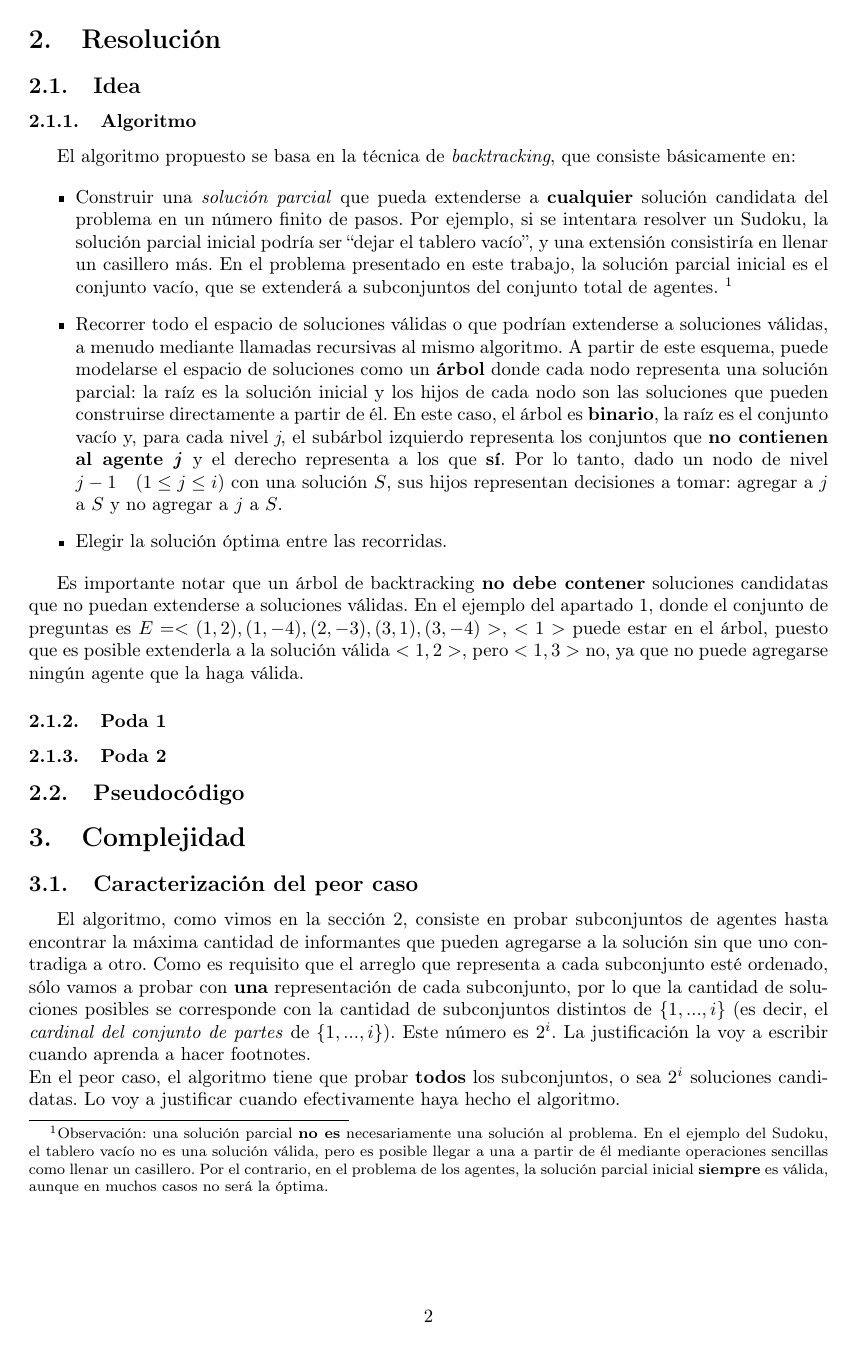
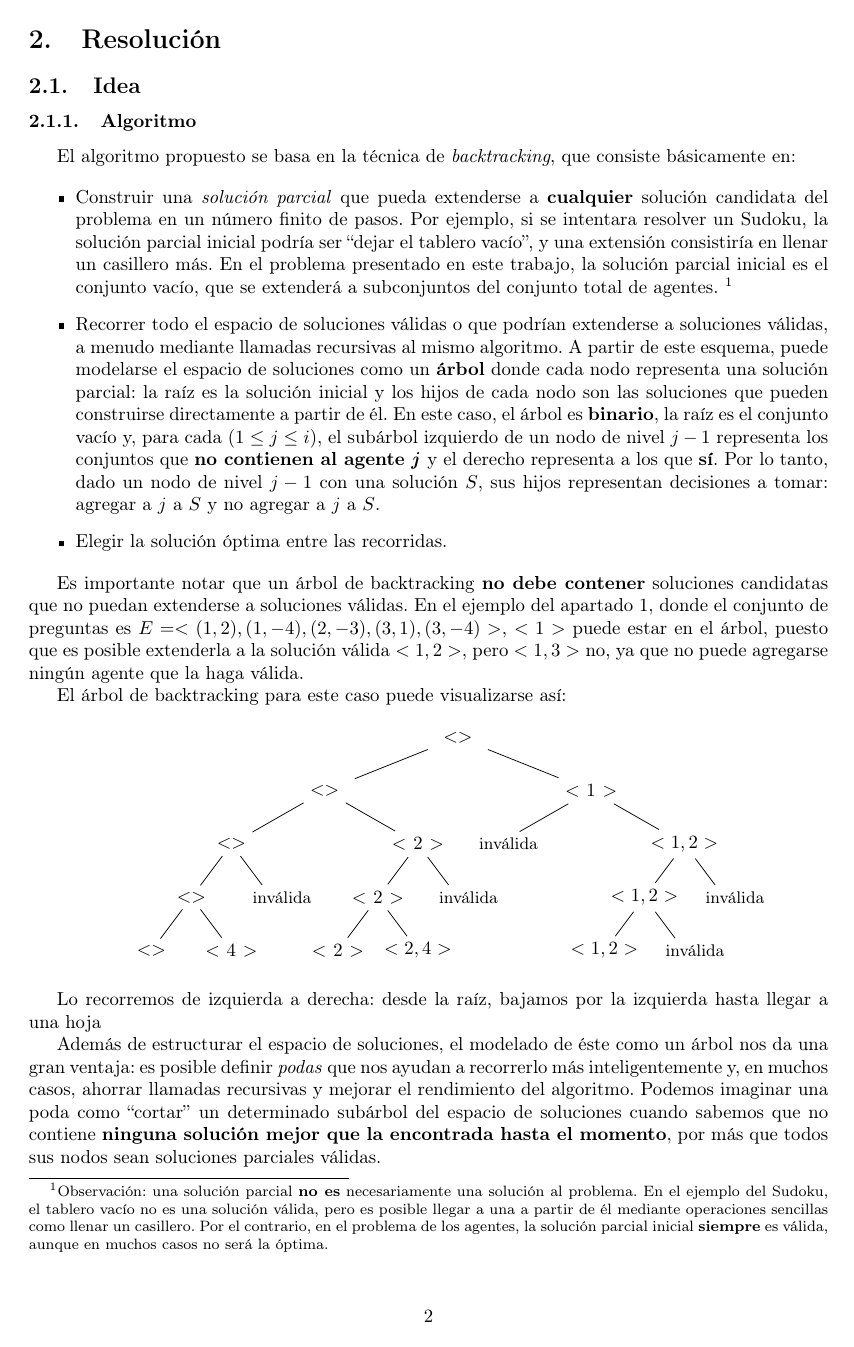
Before and after one commit to cat-j/algo3-tp1, a LaTeX document (latex/prueba.tex): page 4 of 5. Compiled offline with pdfLaTeX.

Commit message:
Agregué dibujo del árbol

```diff
--- a/latex/prueba.tex
+++ b/latex/prueba.tex
@@ -7,6 +7,8 @@
 \usepackage[T1]{fontenc}
 \usepackage[spanish]{babel}
 \usepackage{footnote}
+\usepackage{tikz}
+\usetikzlibrary{"trees"}
 
 \title{TP1 - Algoritmos y Estructuras de Datos III}
 \date{2017-08-23}
@@ -88,12 +90,103 @@
 
 		\begin{itemize}
 		\item Construir una \textit{soluci\'on parcial} que pueda extenderse a \textbf{cualquier} soluci\'on candidata del problema en un n\'umero finito de pasos. Por ejemplo, si se intentara resolver un Sudoku, la soluci\'on parcial inicial podr\'ia ser ``dejar el tablero vac\'io'', y una extensi\'on consistir\'ia en llenar un casillero m\'as. En el problema presentado en este trabajo, la soluci\'on parcial inicial es el conjunto vac\'io, que se extender\'a a subconjuntos del conjunto total de agentes. \footnote{Observaci\'on: una soluci\'on parcial \textbf{no es} necesariamente una soluci\'on al problema. En el ejemplo del Sudoku, el tablero vac\'io no es una soluci\'on v\'alida, pero es posible llegar a una a partir de \'el mediante operaciones sencillas como llenar un casillero. Por el contrario, en el problema de los agentes, la soluci\'on parcial inicial \textbf{siempre} es v\'alida, aunque en muchos casos no ser\'a la \'optima.}
-		\item Recorrer todo el espacio de soluciones v\'alidas o que podr\'ian extenderse a soluciones v\'alidas, a menudo mediante llamadas recursivas al mismo algoritmo. A partir de este esquema, puede modelarse el espacio de soluciones como un \textbf{\'arbol} donde cada nodo representa una soluci\'on parcial: la ra\'iz es la soluci\'on inicial y los hijos de cada nodo son las soluciones que pueden construirse directamente a partir de \'el. En este caso, el \'arbol es \textbf{binario}, la ra\'iz es el conjunto vac\'io y, para cada nivel \textit{j}, el sub\'arbol izquierdo representa los conjuntos que \textbf{no contienen al agente \textit{j}} y el derecho representa a los que \textbf{s\'i}. Por lo tanto, dado un nodo de nivel $j-1 \quad (1 \leq j \leq i)$ con una soluci\'on $S$, sus hijos representan decisiones a tomar: agregar a $j$ a $S$ y no agregar a $j$ a $S$.
+		\item Recorrer todo el espacio de soluciones v\'alidas o que podr\'ian extenderse a soluciones v\'alidas, a menudo mediante llamadas recursivas al mismo algoritmo. A partir de este esquema, puede modelarse el espacio de soluciones como un \textbf{\'arbol} donde cada nodo representa una soluci\'on parcial: la ra\'iz es la soluci\'on inicial y los hijos de cada nodo son las soluciones que pueden construirse directamente a partir de \'el. En este caso, el \'arbol es \textbf{binario}, la ra\'iz es el conjunto vac\'io y, para cada $(1 \leq j \leq i)$, el sub\'arbol izquierdo de un nodo de nivel $j-1$ representa los conjuntos que \textbf{no contienen al agente \textit{j}} y el derecho representa a los que \textbf{s\'i}. Por lo tanto, dado un nodo de nivel $j-1$ con una soluci\'on $S$, sus hijos representan decisiones a tomar: agregar a $j$ a $S$ y no agregar a $j$ a $S$.
 		\item Elegir la soluci\'on \'optima entre las recorridas.
 		\end{itemize}
 
 		Es importante notar que un \'arbol de backtracking \textbf{no debe contener} soluciones candidatas que no puedan extenderse a soluciones v\'alidas. En el ejemplo del apartado 1, donde el conjunto de preguntas es $E = <(1,2), (1,-4), (2,-3), (3,1), (3,-4)>$, $<1>$ puede estar en el \'arbol, puesto que es posible extenderla a la soluci\'on v\'alida $<1, 2>$, pero $<1, 3>$ no, ya que no puede agregarse ning\'un agente que la haga v\'alida.
 
+		El \'arbol de backtracking para este caso puede visualizarse as\'i:
+
+		\tikzstyle{level 1}=[level distance=1cm, sibling distance=5cm]
+		\tikzstyle{level 2}=[level distance=1cm, sibling distance=3.5cm]
+		\tikzstyle{level 3}=[level distance=1cm, sibling distance=1.5cm]
+		\tikzstyle{level 4}=[level distance=1cm, sibling distance=1.5cm]
+
+		\tikzstyle{sol} = [text width=4em, text centered]
+		\tikzstyle{end} = [text width=2em, text centered]
+
+		\begin{center}
+
+		\begin{tikzpicture}[grow=down, sloped]
+		\node[sol] {$<>$}
+		    child {
+		        node[sol] {$<>$}
+		            child {
+		                node[sol] {$<>$}
+		                child {
+		                  node[sol] {$<>$}
+		                  child {
+		                    node[sol] {$<>$}
+		                  }
+		                  child {
+		                    node[sol] {$<4>$}
+		                  }
+		                  edge from parent
+		                }
+		                child {
+		                  node[end] {\small inv\'alida}
+		                  edge from parent
+		                }
+		                edge from parent
+		            }
+		            child {
+		                node[sol] {$<2>$}
+		                child{
+		                  node[sol] {$<2>$}
+		                  child{
+		                    node[sol] {$<2>$}
+		                    edge from parent
+		                  }
+		                  child{
+		                    node[sol] {$<2,4>$}
+		                    edge from parent
+		                  }
+		                  edge from parent
+		                }
+		                child{
+		                  node[end] {\small inv\'alida}
+		                  edge from parent
+		                }
+		                edge from parent
+		            }
+		            edge from parent
+		    }
+		    child {
+		        node[sol] {$<1>$}
+		        child {
+		                node[end] {\small inv\'alida}
+		                edge from parent
+		            }
+		            child {
+		                node[sol] {$<1,2>$}
+		                child {
+		                   node[sol] {$<1,2>$}
+		                     child {
+		                       node[sol] {$<1,2>$}
+		                       edge from parent
+		                    }
+		                    child {
+		                      node[end] {\small inv\'alida}
+		                      edge from parent
+		                    }
+		                   edge from parent
+		                }
+		                child {
+		                  node[end] {\small inv\'alida}
+		                  edge from parent
+		                }
+		                edge from parent
+		            }
+		        edge from parent
+		    };
+		\end{tikzpicture}
+
+		\end{center}
+
+		Lo recorremos de izquierda a derecha: desde la ra\'iz, bajamos por la izquierda hasta llegar a una hoja
+
+		Adem\'as de estructurar el espacio de soluciones, el modelado de \'este como un \'arbol nos da una gran ventaja: es posible definir \textit{podas} que nos ayudan a recorrerlo m\'as inteligentemente y, en muchos casos, ahorrar llamadas recursivas y mejorar el rendimiento del algoritmo. Podemos imaginar una poda como ``cortar'' un determinado sub\'arbol del espacio de soluciones cuando sabemos que no contiene \textbf{ninguna soluci\'on mejor que la encontrada hasta el momento}, por m\'as que todos sus nodos sean soluciones parciales v\'alidas.
 
 	\subsubsection{Poda 1}
 
```
Also changed, not shown: latex/prueba.pdf, 5 other files.
